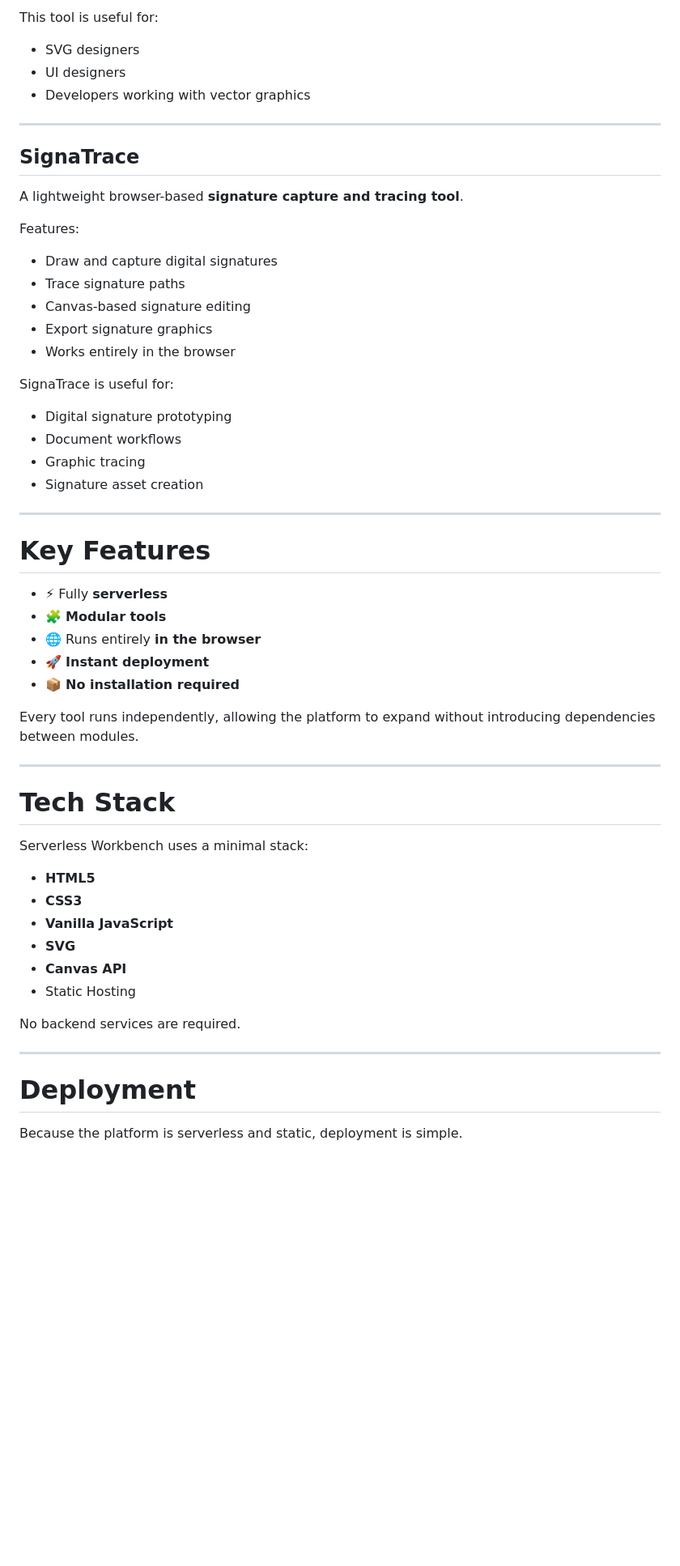
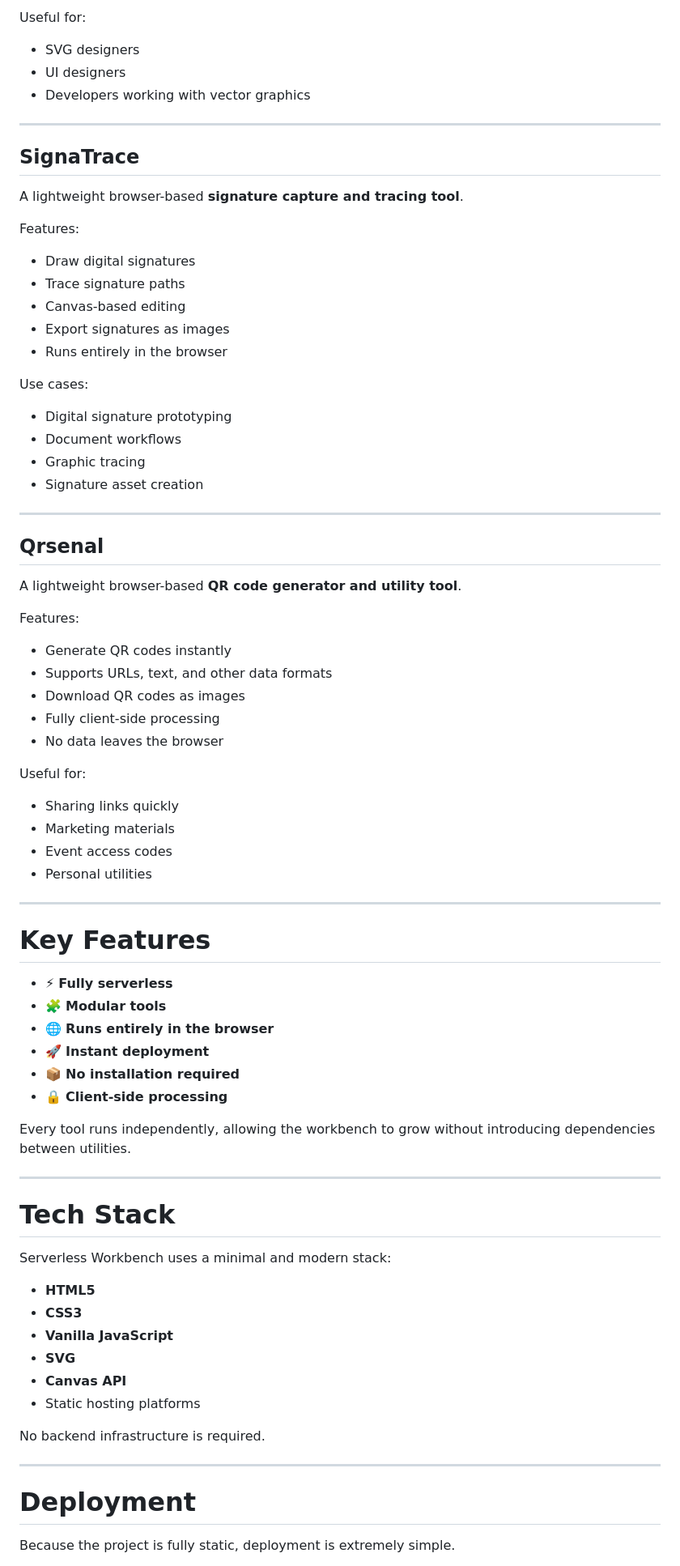
Before and after one commit to teddymazuri/Serverless-Workbench, a Markdown page: README.md, the part around one of its changes. Shown at 81% size. Rendered like a GitHub page; blank space fills up the shorter version.

```diff
--- a/README.md
+++ b/README.md
@@ -83,5 +83,6 @@ Features:
 
-This tool is useful for:
+Useful for:
+
 - SVG designers
 - UI designers
 - Developers working with vector graphics
@@ -93,13 +94,14 @@ A lightweight browser-based **signature capture and tracing tool**.
 
 Features:
 
-- Draw and capture digital signatures
+- Draw digital signatures
 - Trace signature paths
-- Canvas-based signature editing
-- Export signature graphics
-- Works entirely in the browser
+- Canvas-based editing
+- Export signatures as images
+- Runs entirely in the browser
 
-SignaTrace is useful for:
+Use cases:
+
 - Digital signature prototyping
 - Document workflows
 - Graphic tracing
@@ -107,34 +109,55 @@ SignaTrace is useful for:
 
 ---
 
+## Qrsenal
+A lightweight browser-based **QR code generator and utility tool**.
+
+Features:
+
+- Generate QR codes instantly
+- Supports URLs, text, and other data formats
+- Download QR codes as images
+- Fully client-side processing
+- No data leaves the browser
+
+Useful for:
+
+- Sharing links quickly
+- Marketing materials
+- Event access codes
+- Personal utilities
+
+---
+
 # Key Features
 
-- ⚡ Fully **serverless**
+- ⚡ **Fully serverless**
 - 🧩 **Modular tools**
-- 🌐 Runs entirely **in the browser**
+- 🌐 **Runs entirely in the browser**
 - 🚀 **Instant deployment**
 - 📦 **No installation required**
+- 🔒 **Client-side processing**
 
-Every tool runs independently, allowing the platform to expand without introducing dependencies between modules.
+Every tool runs independently, allowing the workbench to grow without introducing dependencies between utilities.
 
 ---
 
 # Tech Stack
 
-Serverless Workbench uses a minimal stack:
+Serverless Workbench uses a minimal and modern stack:
 
 - **HTML5**
 - **CSS3**
 - **Vanilla JavaScript**
 - **SVG**
 - **Canvas API**
-- Static Hosting
+- Static hosting platforms
 
-No backend services are required.
+No backend infrastructure is required.
 
 ---
 
 # Deployment
 
-Because the platform is serverless and static, deployment is simple.
+Because the project is fully static, deployment is extremely simple.
 
```
Also changed, not shown: other parts of README.md (+36 -33 lines).
